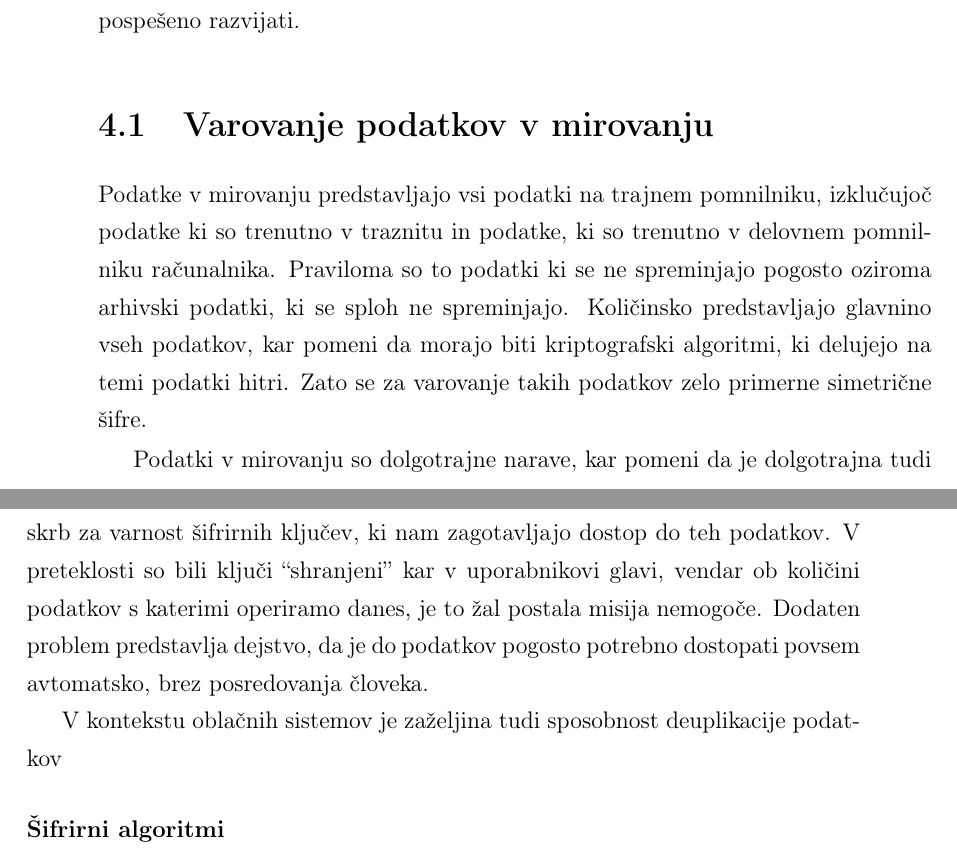
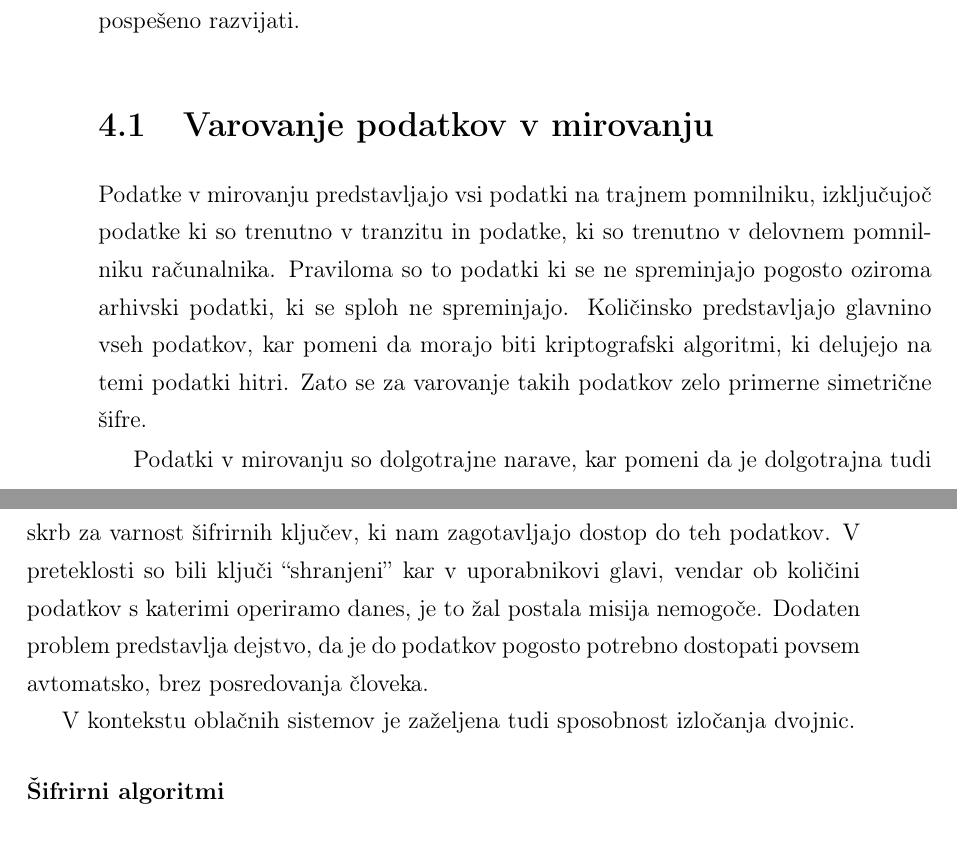
Before and after one commit to overlordtm/diploma, a LaTeX thesis (diploma.tex): two parts of pages 48 and 49 of 52, joined at a grey line, cut so that both start at the same text. Compiled offline with pdfLaTeX.

Commit message:
sob avg  6 01:17:29 CEST 2016

```diff
--- a/diploma.tex
+++ b/diploma.tex
@@ -13,8 +12,6 @@
 \usepackage{cite}
 \usepackage{mathrsfs}
 \usepackage{enumitem}
-%\usepackage[nolist,nohyperlinks]{acronym}
-\usepackage[acronym,toc,xindy]{glossaries}
 \usepackage{todonotes}
 \usepackage{mdframed}
 \usepackage{mathtools}
@@ -25,7 +22,9 @@
 \usepackage[a4paper, headheight=15pt]{geometry}
 \renewcommand{\baselinestretch}{1.3}
 
+
 \usepackage[pdftex,colorlinks,citecolor=black,filecolor=black,linkcolor=black,urlcolor=black,pagebackref,unicode]{hyperref}
+\usepackage[acronym,toc,xindy]{glossaries}
 \usepackage{tikz}
 
 %Nastavitev glave in repa strani
@@ -906,39 +903,30 @@ To se odraža tudi v pristopih k varovanju podatkov v različnih stanjih. Dočim
   description={Cold boot attack},
 }
 
-\newglossaryentry{izlocanje-dvojnic}
+\newglossaryentry{deduplication}
 {
-  name=Izločanje dvojnic,
+  name=izločanje dvojnic,
   description={angl.\ deduplication},
 }
 
 \section{Varovanje podatkov v mirovanju}
 \label{subs:Varovanje podatkov v mirovanju}
 
-Podatke v mirovanju predstavljajo vsi podatki na trajnem pomnilniku, izklučujoč podatke ki so trenutno v traznitu in podatke, ki so trenutno v delovnem pomnilniku računalnika. Praviloma so to podatki ki se ne spreminjajo pogosto oziroma arhivski podatki, ki se sploh ne spreminjajo. Količinsko predstavljajo glavnino vseh podatkov, kar pomeni da morajo biti kriptografski algoritmi, ki delujejo na temi podatki hitri. Zato se za varovanje takih podatkov zelo primerne simetrične šifre.
+Podatke v mirovanju predstavljajo vsi podatki na trajnem pomnilniku, izključujoč podatke ki so trenutno v tranzitu in podatke, ki so trenutno v delovnem pomnilniku računalnika. Praviloma so to podatki ki se ne spreminjajo pogosto oziroma arhivski podatki, ki se sploh ne spreminjajo. Količinsko predstavljajo glavnino vseh podatkov, kar pomeni da morajo biti kriptografski algoritmi, ki delujejo na temi podatki hitri. Zato se za varovanje takih podatkov zelo primerne simetrične šifre.
 
 Podatki v mirovanju so dolgotrajne narave, kar pomeni da je dolgotrajna tudi skrb za varnost šifrirnih ključev, ki nam zagotavljajo dostop do teh podatkov. V preteklosti so bili ključi ``shranjeni'' kar v uporabnikovi glavi, vendar ob količini podatkov s katerimi operiramo danes, je to žal postala misija nemogoče. Dodaten problem predstavlja dejstvo, da je do podatkov pogosto potrebno dostopati povsem avtomatsko, brez posredovanja človeka.
 
-V kontekstu oblačnih sistemov je zaželjina tudi sposobnost deuplikacije podatkov
+V kontekstu oblačnih sistemov je zaželjena tudi sposobnost \glslink{deduplication}{izločanja dvojnic}.
 
 
 \subsubsection{Šifrirni algoritmi}
 \label{subs:Šifrirni algoritmi}
 
-
-
 \subsubsection{Upravljanje ključev}
 \label{subs:Upravljanje ključev}
 
-
-
-
-
 \subsubsection{Problemi varovanja podatkov v mirovanju}
 \label{subs:Problemi varovanja podatkov v mirovanju}
-
-
-
 
 \section{Varovanje podatkov v tranzitu}
 \label{sec:Varovanje podatkov v tranzitu}
```
Also changed, not shown: diploma.tex (7 more changed lines).
